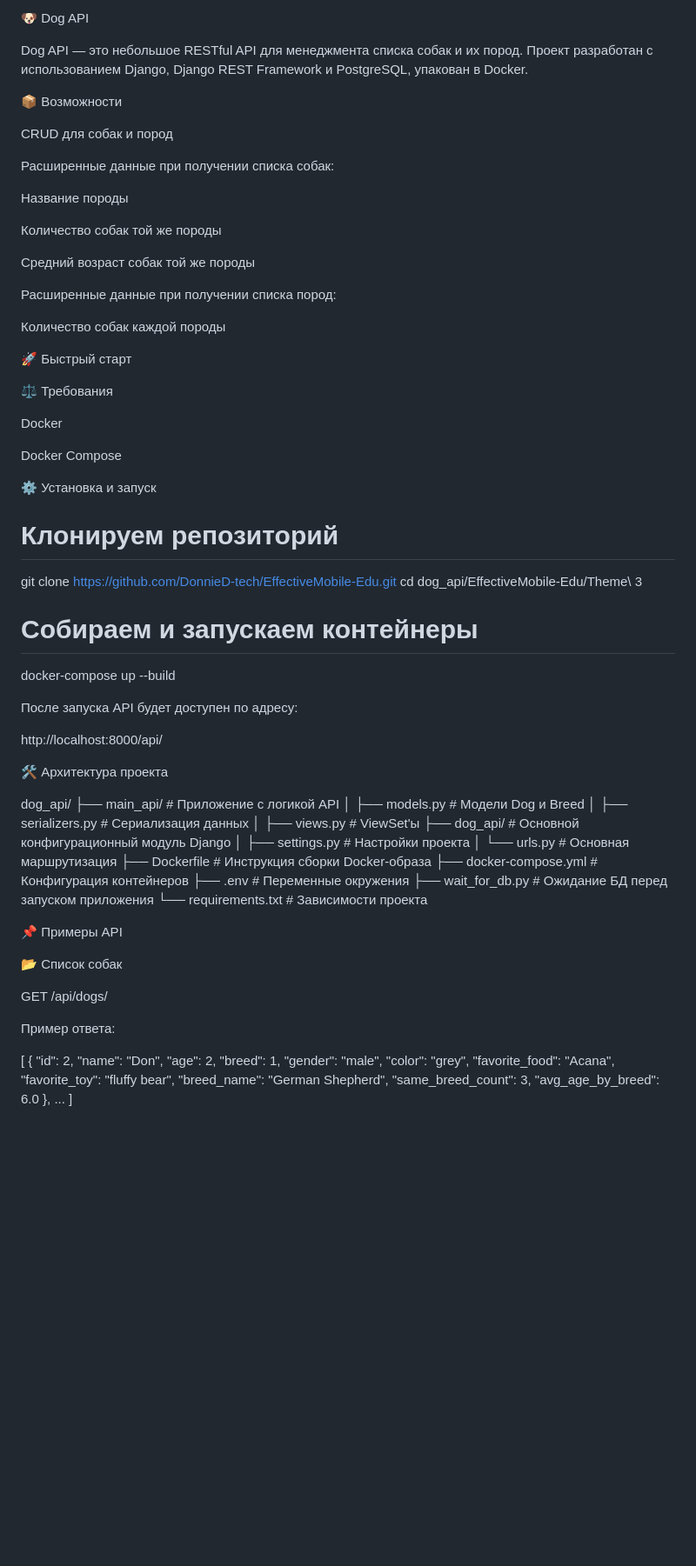
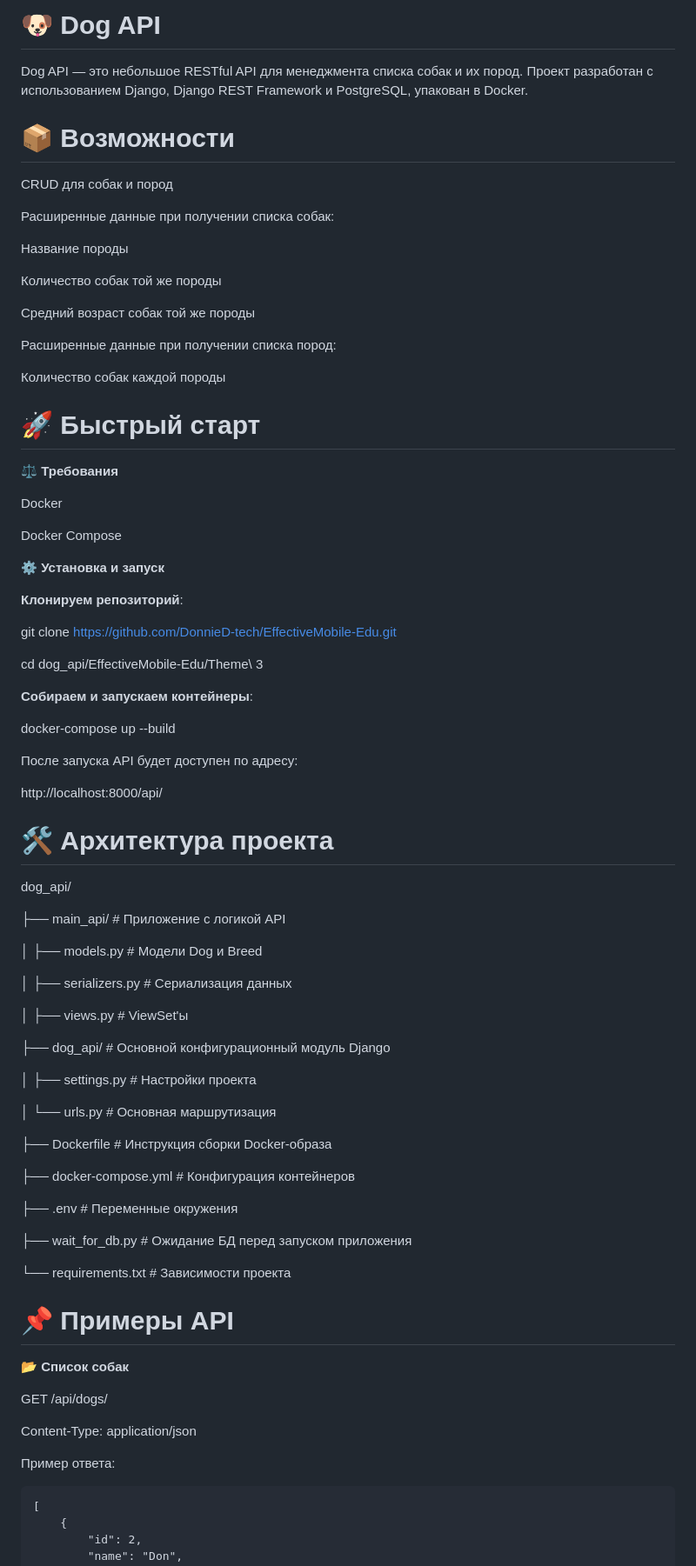
Before and after one commit to DonnieD-tech/EffectiveMobile-Edu, a Markdown page: Theme 3/README.md, the part around one of its changes. Shown at 87% size. GitHub-like rendering; blank space fills up the shorter version.

Commit message:
Update README.md
отредактировано README для лучшего визуала

````diff
--- a/Theme 3/README.md
+++ b/Theme 3/README.md
@@ -1,11 +1,12 @@
-🐶 Dog API
+# 🐶 Dog API
 
-Dog API — это небольшое RESTful API для менеджмента списка собак и их пород. Проект разработан с использованием Django, Django REST Framework и PostgreSQL, упакован в Docker.
+Dog API — это небольшое RESTful API для менеджмента списка собак и их пород.
+Проект разработан с использованием Django, Django REST Framework и PostgreSQL, упакован в Docker.
 
-📦 Возможности
+
+# 📦 Возможности
 
 CRUD для собак и пород
-
 
 Расширенные данные при получении списка собак:
 
@@ -20,52 +21,74 @@ CRUD для собак и пород
 Количество собак каждой породы
 
 
-🚀 Быстрый старт
+
+# 🚀 Быстрый старт
 
 
-⚖️ Требования
+**⚖️ Требования**
 
 Docker
 
 Docker Compose
 
-⚙️ Установка и запуск
 
-# Клонируем репозиторий
+
+⚙️ **Установка и запуск**
+
+**Клонируем репозиторий**:
+
 git clone https://github.com/DonnieD-tech/EffectiveMobile-Edu.git
+
 cd dog_api/EffectiveMobile-Edu/Theme\ 3
 
-# Собираем и запускаем контейнеры
+**Собираем и запускаем контейнеры**:
+
 docker-compose up --build
 
 После запуска API будет доступен по адресу:
 
 http://localhost:8000/api/
 
-🛠 Архитектура проекта
+
+# 🛠 Архитектура проекта
 
 dog_api/
+
 ├── main_api/                 # Приложение с логикой API
+
 │   ├── models.py             # Модели Dog и Breed
+
 │   ├── serializers.py        # Сериализация данных
+
 │   ├── views.py              # ViewSet'ы
+
 ├── dog_api/                  # Основной конфигурационный модуль Django
+
 │   ├── settings.py           # Настройки проекта
+
 │   └── urls.py               # Основная маршрутизация
+
 ├── Dockerfile                # Инструкция сборки Docker-образа
+
 ├── docker-compose.yml        # Конфигурация контейнеров
+
 ├── .env                      # Переменные окружения
+
 ├── wait_for_db.py            # Ожидание БД перед запуском приложения
+
 └── requirements.txt          # Зависимости проекта
 
-📌 Примеры API
 
-📂 Список собак
+# 📌 Примеры API
+
+**📂 Список собак**
 
 GET /api/dogs/
 
+Content-Type: application/json
+
 Пример ответа:
-
+```
 [
     {
         "id": 2,
````
Also changed, not shown: other parts of Theme 3/README.md (+10 -8 lines).
